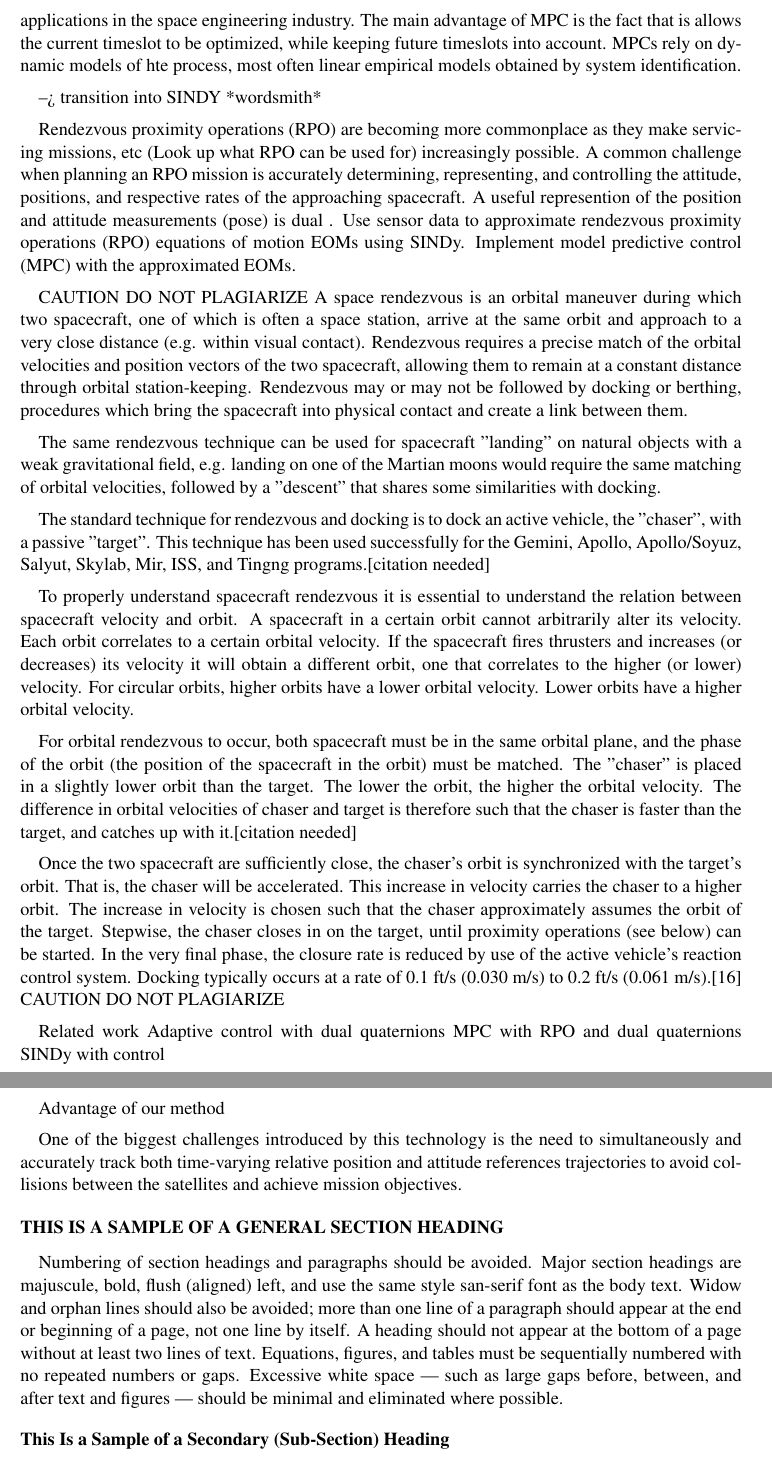
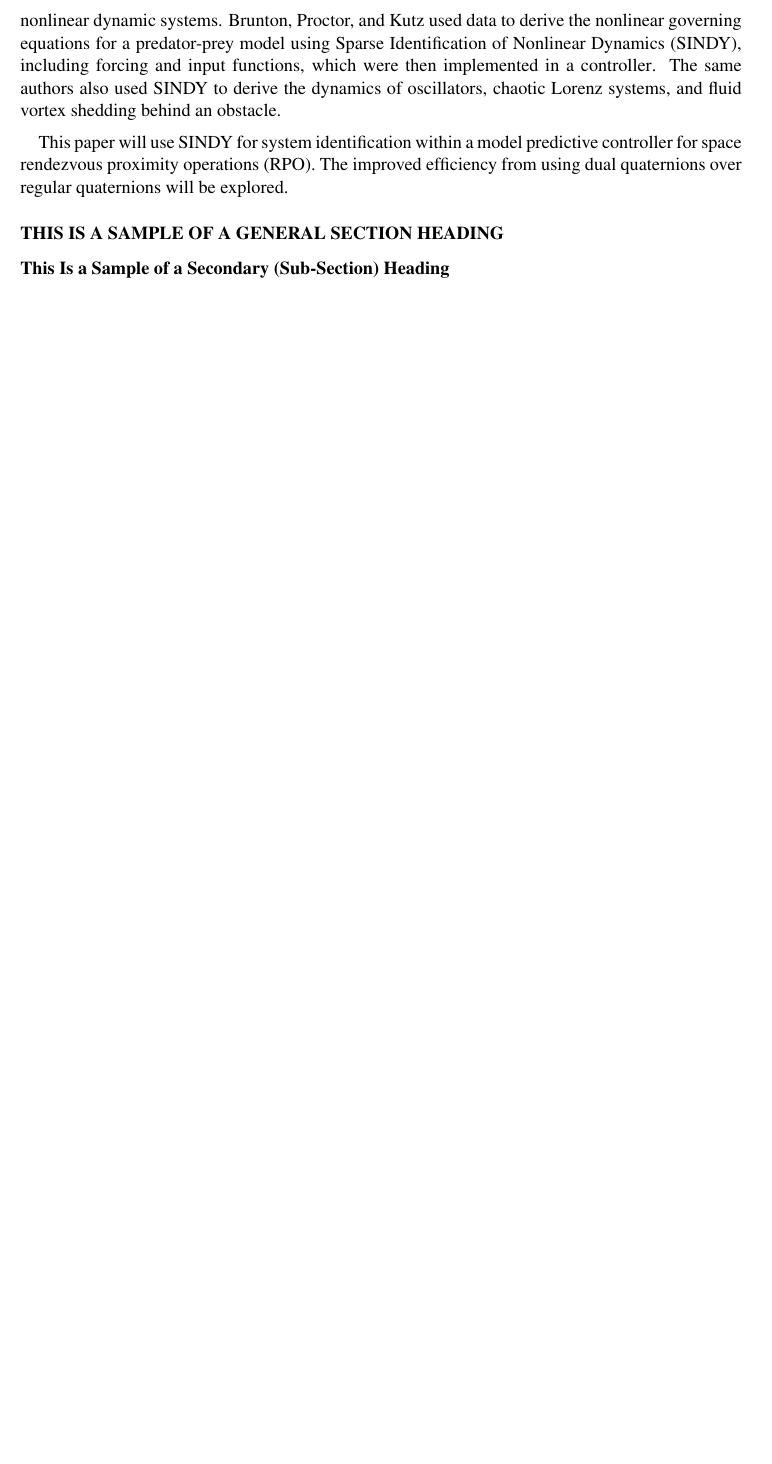
Before and after one commit to mis0butter/aasConference2020, a LaTeX document (Paper/AAS Paper Format Instructions and Templates for LaTeX Users/AAStemplatev2_0_6.tex): two parts of pages 3 and 4 of 7 before the commit and part of page 2 of 5 after it, the two joined at a grey line, cut at the place of the change, the shorter picture padded with empty space. The pictures show the PDF file Paper/AAS Paper Format Instructions and Templates for LaTeX Users/AAStemplatev2_0_6.pdf that the author committed with the source.

Commit message:
Introduction is more solid now, need quaternion justification and perhaps additional editing

```diff
--- a/Paper/AAS Paper Format Instructions and Templates for LaTeX Users/AAStemplatev2_0_6.tex
+++ b/Paper/AAS Paper Format Instructions and Templates for LaTeX Users/AAStemplatev2_0_6.tex
@@ -60 +62,2 @@ Major breakthroughs in control theory have occurred in the field of robotics and
 
+MPC requires knowledge of the system dynamics, which is not always available to the spacecraft controller. Data-driven system identification can be used to derive the equations of motion for nonlinear dynamic systems. Brunton, Proctor, and Kutz used data to derive the nonlinear governing equations for a predator-prey model using Sparse Identification of Nonlinear Dynamics (SINDY), including forcing and input functions, which were then implemented in a controller \cite{}. The same authors also used SINDY to derive the dynamics of oscillators, chaotic Lorenz systems, and fluid vortex shedding behind an obstacle \cite{}.
@@ -62 +64,2 @@ Richards and How explored using MPC for RPO[citation]. more previous literature
 
+This paper will use SINDY for system identification within a model predictive controller for space rendezvous proximity operations (RPO). The improved efficiency from using dual quaternions over regular quaternions will be explored.
@@ -94,44 +68,4 @@ Space rendezvous missions have been extensively analyzed using various forms of
-*wordsmith*
-Orbital rendezvous with a staellite in staitonary low-earth orbit has been extensively analyzed. Various forms of constrained path planning and optimization have been analyzed using modern optimization and serach techniques, however, as the capability and vaailability of targetting aids for cooperative proximity operations and docking have increased, the nature of the approach problem and the operational constraints during it have changed.
-
-In this paper, we persent a new onboard optimal guidance and targetting approach using Model Predictive control, which explicitly incorporate sthe trajectory constraints associated with this transfer. A novel contribution of this approach is its ability to explicitly handle the trajectory state, control, and mission safety constraints. Model Predictive Control has been used in the process industries in chemical plants and oi lrefineries since the 1980s, but in the new millennium has found applications in the space engineering industry. The main advantage of MPC is the fact that is allows the current timeslot to be optimized, while keeping future timeslots into account. MPCs rely on dynamic models of hte process, most often linear empirical models obtained by system identification.
-
---> transition into SINDY
-*wordsmith*
-
-Rendezvous proximity operations (RPO) are becoming more commonplace as they make servicing missions, etc (Look up what RPO can be used for) increasingly possible. A common challenge when planning an RPO mission is accurately determining, representing, and controlling the attitude, positions, and respective rates of the approaching spacecraft. A useful represention of the position and attitude measurements (pose) is dual . Use sensor data to approximate rendezvous proximity operations (RPO) equations of motion EOMs using SINDy. Implement model predictive control (MPC) with the approximated EOMs.
-
-CAUTION DO NOT PLAGIARIZE
-A space rendezvous is an orbital maneuver during which two spacecraft, one of which is often a space station, arrive at the same orbit and approach to a very close distance (e.g. within visual contact). Rendezvous requires a precise match of the orbital velocities and position vectors of the two spacecraft, allowing them to remain at a constant distance through orbital station-keeping. Rendezvous may or may not be followed by docking or berthing, procedures which bring the spacecraft into physical contact and create a link between them.
-
-The same rendezvous technique can be used for spacecraft "landing" on natural objects with a weak gravitational field, e.g. landing on one of the Martian moons would require the same matching of orbital velocities, followed by a "descent" that shares some similarities with docking.
-
-
-The standard technique for rendezvous and docking is to dock an active vehicle, the "chaser", with a passive "target". This technique has been used successfully for the Gemini, Apollo, Apollo/Soyuz, Salyut, Skylab, Mir, ISS, and Tiāngōng programs.[citation needed]
-
-To properly understand spacecraft rendezvous it is essential to understand the relation between spacecraft velocity and orbit. A spacecraft in a certain orbit cannot arbitrarily alter its velocity. Each orbit correlates to a certain orbital velocity. If the spacecraft fires thrusters and increases (or decreases) its velocity it will obtain a different orbit, one that correlates to the higher (or lower) velocity. For circular orbits, higher orbits have a lower orbital velocity. Lower orbits have a higher orbital velocity.
-
-For orbital rendezvous to occur, both spacecraft must be in the same orbital plane, and the phase of the orbit (the position of the spacecraft in the orbit) must be matched. The "chaser" is placed in a slightly lower orbit than the target. The lower the orbit, the higher the orbital velocity. The difference in orbital velocities of chaser and target is therefore such that the chaser is faster than the target, and catches up with it.[citation needed]
-
-Once the two spacecraft are sufficiently close, the chaser's orbit is synchronized with the target's orbit. That is, the chaser will be accelerated. This increase in velocity carries the chaser to a higher orbit. The increase in velocity is chosen such that the chaser approximately assumes the orbit of the target. Stepwise, the chaser closes in on the target, until proximity operations (see below) can be started. In the very final phase, the closure rate is reduced by use of the active vehicle's reaction control system. Docking typically occurs at a rate of 0.1 ft/s (0.030 m/s) to 0.2 ft/s (0.061 m/s).[16]
-CAUTION DO NOT PLAGIARIZE
-
-
-Related work
-Adaptive control with dual quaternions
-MPC with RPO and dual quaternions
-SINDy with control
-
-
-Advantage of our method
-
-
-
-One of the biggest challenges introduced
-by this technology is the need to simultaneously and accurately
-track both time-varying relative position and attitude references
-trajectories to avoid collisions between the satellites and achieve mission objectives.
-
+%%% GUIDELINES
 % The American Astronautical Society (AAS) publishes bound sets of printed conference proceedings for personal, institutional, and library usage. The availability of hardcopy enhances the longevity of your work and elevates the importance of your conference contribution to professionals through archival publication. To preserve the consistency and quality of the proceedings, all authors adhere to the latest version of AAS conference proceedings format.
 
 
@@ -146,17 +80,77 @@ trajectories to avoid collisions between the satellites and achieve mission obje
 
 
 \section{This is a Sample of a General Section Heading}
-Numbering of section headings and paragraphs should be avoided. Major section headings are majuscule, bold, flush (aligned) left, and use the same style san-serif font as the body text. Widow and orphan lines should also be avoided; more than one line of a paragraph should appear at the end or beginning of a page, not one line by itself. A heading should not appear at the bottom of a page without at least two lines of text. Equations, figures, and tables must be sequentially numbered with no repeated numbers or gaps. Excessive white space --- such as large gaps before, between, and after text and figures --- should be minimal and eliminated where possible.
 
 
+%%% NEEDS LOTS OF WORK
+%***
+%
+%Space rendezvous missions have been extensively analyzed using various forms of constrained path planning and optimization techniques. (REMOVE The ability to approach rendezvous missions with more stringent constraints has increased with the control capability.) The combination of sensor resolution and speed, modern control techniques along with faster processing, and finer actuation have made proximity operations more practical.
+%
+%(Make a better transition)A space rendezvous is a problem of performing orbit maneuvers where at least one active spacecraft and another, possibly passive space body converge onto the same orbit. Two classification groups are generally utilized when describing the spacecraft taking part in these types of missions: target and chaser. The goal in these rendezvous operations is to control the active chaser satellite with the objective to match its orbit velocity and position to that of the passive target body (should we place target and chaser in quotes?). Once the chaser gets sufficiently close to the target, it can hold its relative position constant, follow a profile about the objective, or approach the spacecraft for docking (We are assuming constant relative position REMOVE THIS).
+%
+%***
+%
+%*wordsmith*
+%Orbital rendezvous with a staellite in staitonary low-earth orbit has been extensively analyzed. Various forms of constrained path planning and optimization have been analyzed using modern optimization and serach techniques, however, as the capability and vaailability of targetting aids for cooperative proximity operations and docking have increased, the nature of the approach problem and the operational constraints during it have changed.
+%
+%In this paper, we persent a new onboard optimal guidance and targetting approach using Model Predictive control, which explicitly incorporate sthe trajectory constraints associated with this transfer. A novel contribution of this approach is its ability to explicitly handle the trajectory state, control, and mission safety constraints. Model Predictive Control has been used in the process industries in chemical plants and oi lrefineries since the 1980s, but in the new millennium has found applications in the space engineering industry. The main advantage of MPC is the fact that is allows the current timeslot to be optimized, while keeping future timeslots into account. MPCs rely on dynamic models of hte process, most often linear empirical models obtained by system identification.
+%
+%--> transition into SINDY
+%*wordsmith*
+%
+%Rendezvous proximity operations (RPO) are becoming more commonplace as they make servicing missions, etc (Look up what RPO can be used for) increasingly possible. A common challenge when planning an RPO mission is accurately determining, representing, and controlling the attitude, positions, and respective rates of the approaching spacecraft. A useful represention of the position and attitude measurements (pose) is dual . Use sensor data to approximate rendezvous proximity operations (RPO) equations of motion EOMs using SINDy. Implement model predictive control (MPC) with the approximated EOMs.
+%
+%CAUTION DO NOT PLAGIARIZE
+%A space rendezvous is an orbital maneuver during which two spacecraft, one of which is often a space station, arrive at the same orbit and approach to a very close distance (e.g. within visual contact). Rendezvous requires a precise match of the orbital velocities and position vectors of the two spacecraft, allowing them to remain at a constant distance through orbital station-keeping. Rendezvous may or may not be followed by docking or berthing, procedures which bring the spacecraft into physical contact and create a link between them.
+%
+%The same rendezvous technique can be used for spacecraft "landing" on natural objects with a weak gravitational field, e.g. landing on one of the Martian moons would require the same matching of orbital velocities, followed by a "descent" that shares some similarities with docking.
+%
+%
+%The standard technique for rendezvous and docking is to dock an active vehicle, the "chaser", with a passive "target". This technique has been used successfully for the Gemini, Apollo, Apollo/Soyuz, Salyut, Skylab, Mir, ISS, and Tiāngōng programs.[citation needed]
+%
+%To properly understand spacecraft rendezvous it is essential to understand the relation between spacecraft velocity and orbit. A spacecraft in a certain orbit cannot arbitrarily alter its velocity. Each orbit correlates to a certain orbital velocity. If the spacecraft fires thrusters and increases (or decreases) its velocity it will obtain a different orbit, one that correlates to the higher (or lower) velocity. For circular orbits, higher orbits have a lower orbital velocity. Lower orbits have a higher orbital velocity.
+%
+%For orbital rendezvous to occur, both spacecraft must be in the same orbital plane, and the phase of the orbit (the position of the spacecraft in the orbit) must be matched. The "chaser" is placed in a slightly lower orbit than the target. The lower the orbit, the higher the orbital velocity. The difference in orbital velocities of chaser and target is therefore such that the chaser is faster than the target, and catches up with it.[citation needed]
+%
+%Once the two spacecraft are sufficiently close, the chaser's orbit is synchronized with the target's orbit. That is, the chaser will be accelerated. This increase in velocity carries the chaser to a higher orbit. The increase in velocity is chosen such that the chaser approximately assumes the orbit of the target. Stepwise, the chaser closes in on the target, until proximity operations (see below) can be started. In the very final phase, the closure rate is reduced by use of the active vehicle's reaction control system. Docking typically occurs at a rate of 0.1 ft/s (0.030 m/s) to 0.2 ft/s (0.061 m/s).[16]
+%CAUTION DO NOT PLAGIARIZE
+%
+%
+%Related work
+%Adaptive control with dual quaternions
+%MPC with RPO and dual quaternions
+%SINDy with control
+%
+%
+%Advantage of our method
+%
+%
+%
+%One of the biggest challenges introduced
+%by this technology is the need to simultaneously and accurately
+%track both time-varying relative position and attitude references
+%trajectories to avoid collisions between the satellites and achieve mission objectives.
 
+
+%%% SPACE RENDEZVOUS DEFINITION
+%A space rendezvous is an orbit maneuver where two bodies in space converge onto the same orbit. Two classification groups are generally utilized when describing the spacecraft taking part in these types of missions: target and chaser. The goal in these rendezvous operations is to control the active chaser satellite to match the orbit velocity and position of the target body. Rendezvous operations can be broken down into two segments: inertial and relative. When the chase has the target outside of its sensor range, it is in the inertial segment of its approach. Once the chaser gets sufficiently close to reliably sense its target, it is in the relative segment of the approach, and proximity operations commence.  When in proximity operations it can:
+%
+%1. hold its relative position constant,
+%2. follow a profile about the objective,
+%3. or approach the spacecraft for docking
+
+
+%%% GUIDELINES
+%Numbering of section headings and paragraphs should be avoided. Major section headings are majuscule, bold, flush (aligned) left, and use the same style san-serif font as the body text. Widow and orphan lines should also be avoided; more than one line of a paragraph should appear at the end or beginning of a page, not one line by itself. A heading should not appear at the bottom of a page without at least two lines of text. Equations, figures, and tables must be sequentially numbered with no repeated numbers or gaps. Excessive white space --- such as large gaps before, between, and after text and figures --- should be minimal and eliminated where possible.
 
 
 \subsection{This Is a Sample of a Secondary (Sub-Section) Heading}
-Secondary, or sub-section, headings are title case (miniscule lettering with the first letter of major words majuscule), flush left, and bold. Secondary headings use the same serif font style as the body text and, like section headings, should not be numbered. Tertiary headings should be avoided, but if necessary, they are run-in, italic, and end in a period, as illustrated with the next six (6) paragraphs.
-\begin{equation}
-	\label{eq:ab}
-	a = b^{2}
-\end{equation}
+%%% GUIDELINES
+%Secondary, or sub-section, headings are title case (miniscule lettering with the first letter of major words majuscule), flush left, and bold. Secondary headings use the same serif font style as the body text and, like section headings, should not be numbered. Tertiary headings should be avoided, but if necessary, they are run-in, italic, and end in a period, as illustrated with the next six (6) paragraphs.
+%\begin{equation}
+%	\label{eq:ab}
+%	a = b^{2}
+%\end{equation}
 
 \subsubsection{Equations.}
```
Also changed, not shown: Paper/AAS Paper Format Instructions and Templates for LaTeX Users/AAStemplatev2_0_6.pdf, Paper/AAS Paper Format Instructions and Templates for LaTeX Users/AAStemplatev2_0_6.tex (47 more changed lines).
